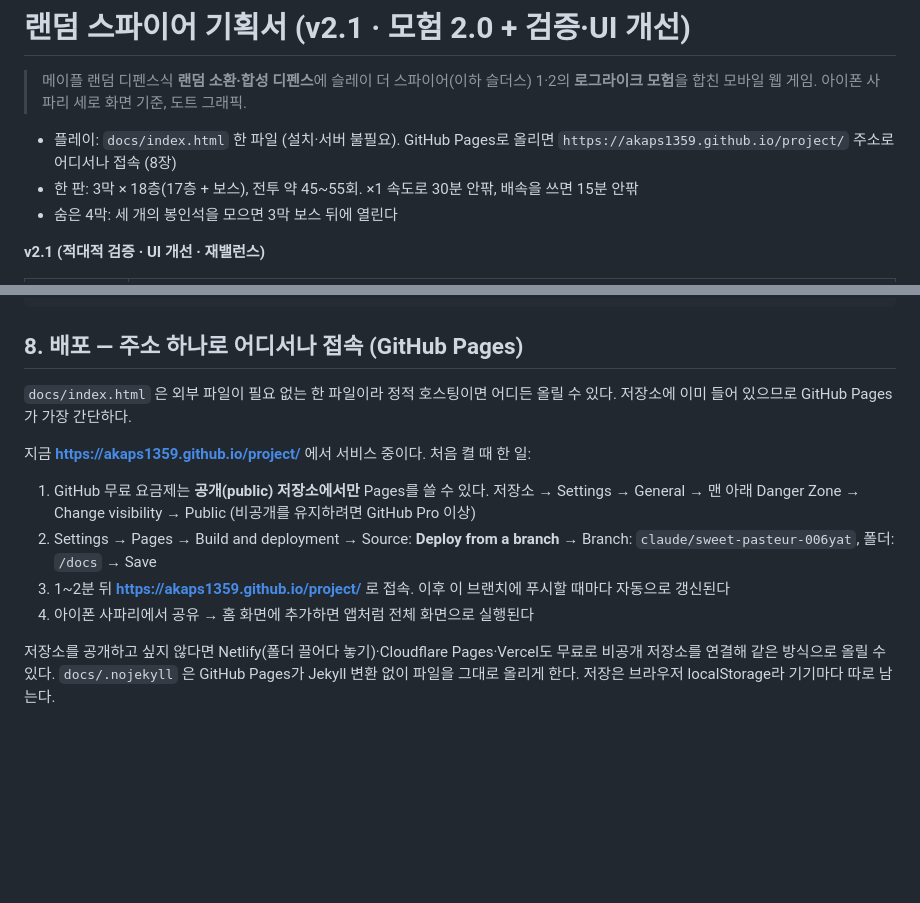
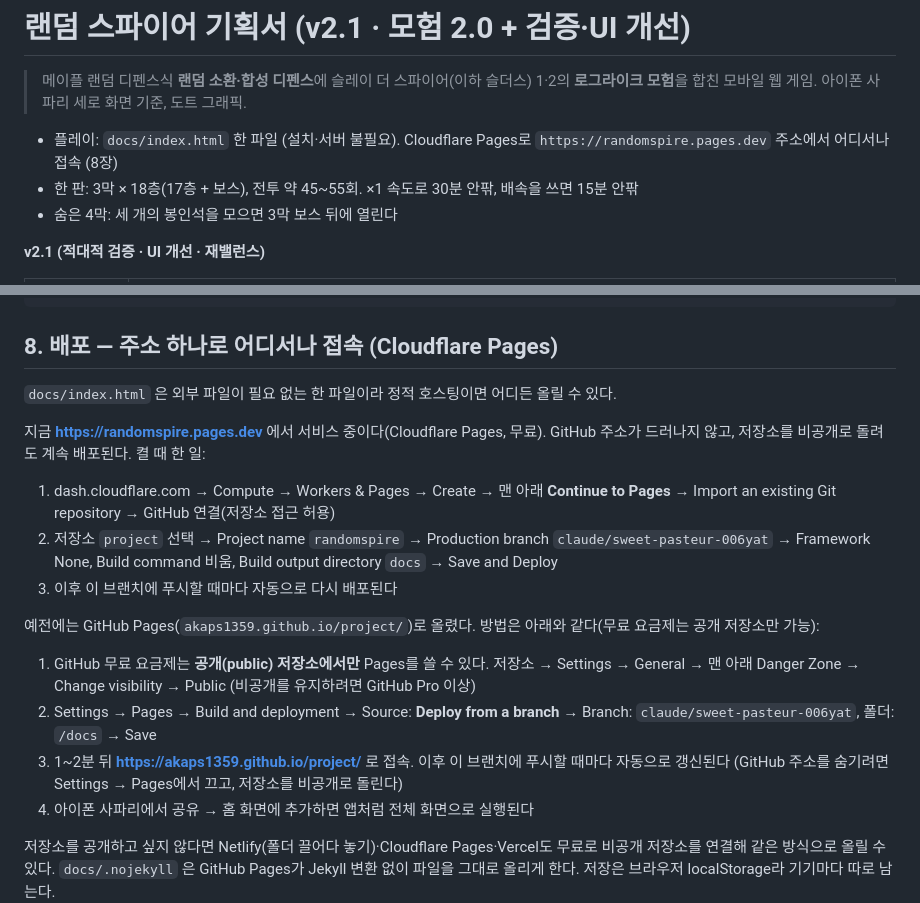
Before and after one commit to akaps1359/project, a Markdown page: docs/GAME_DESIGN.md, 2 parts joined by grey strips. Drawn GitHub-style; blank space fills up the shorter version.

Commit message:
Docs: serve from Cloudflare Pages (randomspire.pages.dev)
Co-Authored-By: Claude Opus 5.5 <noreply@anthropic.com>
Claude-Session: https://claude.ai/code/session_01W4H87wxNFnuRe4KHRmbvQT

````diff
--- a/docs/GAME_DESIGN.md
+++ b/docs/GAME_DESIGN.md
@@ -3,7 +3,7 @@
 > 메이플 랜덤 디펜스식 **랜덤 소환·합성 디펜스**에 슬레이 더 스파이어(이하 슬더스) 1·2의 **로그라이크 모험**을 합친 모바일 웹 게임.
 > 아이폰 사파리 세로 화면 기준, 도트 그래픽.
 
-- 플레이: `docs/index.html` 한 파일 (설치·서버 불필요). GitHub Pages로 올리면 `https://akaps1359.github.io/project/` 주소로 어디서나 접속 (8장)
+- 플레이: `docs/index.html` 한 파일 (설치·서버 불필요). Cloudflare Pages로 `https://randomspire.pages.dev` 주소에서 어디서나 접속 (8장)
 - 한 판: 3막 × 18층(17층 + 보스), 전투 약 45~55회. ×1 속도로 30분 안팎, 배속을 쓰면 15분 안팎
 - 숨은 4막: 세 개의 봉인석을 모으면 3막 보스 뒤에 열린다
 
@@ -704,15 +704,21 @@ docs/
   GAME_DESIGN.md        이 문서
 ```
 
-## 8. 배포 — 주소 하나로 어디서나 접속 (GitHub Pages)
+## 8. 배포 — 주소 하나로 어디서나 접속 (Cloudflare Pages)
 
-`docs/index.html` 은 외부 파일이 필요 없는 한 파일이라 정적 호스팅이면 어디든 올릴 수 있다. 저장소에 이미 들어 있으므로 GitHub Pages가 가장 간단하다.
+`docs/index.html` 은 외부 파일이 필요 없는 한 파일이라 정적 호스팅이면 어디든 올릴 수 있다.
 
-지금 **https://akaps1359.github.io/project/** 에서 서비스 중이다. 처음 켤 때 한 일:
+지금 **https://randomspire.pages.dev** 에서 서비스 중이다(Cloudflare Pages, 무료). GitHub 주소가 드러나지 않고, 저장소를 비공개로 돌려도 계속 배포된다. 켤 때 한 일:
+
+1. dash.cloudflare.com → Compute → Workers & Pages → Create → 맨 아래 **Continue to Pages** → Import an existing Git repository → GitHub 연결(저장소 접근 허용)
+2. 저장소 `project` 선택 → Project name `randomspire` → Production branch `claude/sweet-pasteur-006yat` → Framework None, Build command 비움, Build output directory `docs` → Save and Deploy
+3. 이후 이 브랜치에 푸시할 때마다 자동으로 다시 배포된다
+
+예전에는 GitHub Pages(`akaps1359.github.io/project/`)로 올렸다. 방법은 아래와 같다(무료 요금제는 공개 저장소만 가능):
 
 1. GitHub 무료 요금제는 **공개(public) 저장소에서만** Pages를 쓸 수 있다. 저장소 → Settings → General → 맨 아래 Danger Zone → Change visibility → Public (비공개를 유지하려면 GitHub Pro 이상)
 2. Settings → Pages → Build and deployment → Source: **Deploy from a branch** → Branch: `claude/sweet-pasteur-006yat`, 폴더: `/docs` → Save
-3. 1~2분 뒤 **https://akaps1359.github.io/project/** 로 접속. 이후 이 브랜치에 푸시할 때마다 자동으로 갱신된다
+3. 1~2분 뒤 **https://akaps1359.github.io/project/** 로 접속. 이후 이 브랜치에 푸시할 때마다 자동으로 갱신된다 (GitHub 주소를 숨기려면 Settings → Pages에서 끄고, 저장소를 비공개로 돌린다)
 4. 아이폰 사파리에서 공유 → 홈 화면에 추가하면 앱처럼 전체 화면으로 실행된다
 
 저장소를 공개하고 싶지 않다면 Netlify(폴더 끌어다 놓기)·Cloudflare Pages·Vercel도 무료로 비공개 저장소를 연결해 같은 방식으로 올릴 수 있다. `docs/.nojekyll` 은 GitHub Pages가 Jekyll 변환 없이 파일을 그대로 올리게 한다. 저장은 브라우저 localStorage라 기기마다 따로 남는다.
````
Also changed, not shown: 1 other file.
